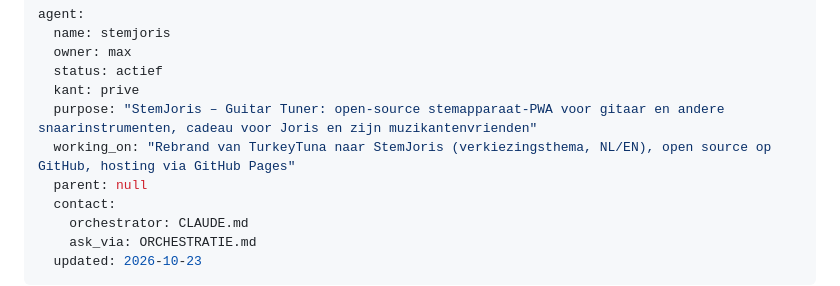
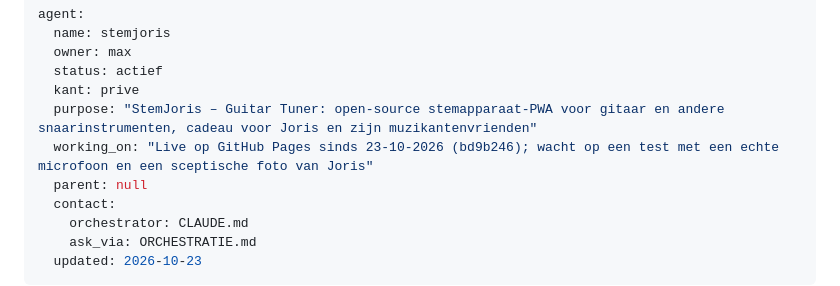
Before and after one commit to PonClick/stemjoris, a Markdown page: AGENTS.md, the part around the change. GitHub-like rendering.

```diff
--- a/AGENTS.md
+++ b/AGENTS.md
@@ -5,7 +5,7 @@ agent:
   status: actief
   kant: prive
   purpose: "StemJoris – Guitar Tuner: open-source stemapparaat-PWA voor gitaar en andere snaarinstrumenten, cadeau voor Joris en zijn muzikantenvrienden"
-  working_on: "Rebrand van TurkeyTuna naar StemJoris (verkiezingsthema, NL/EN), open source op GitHub, hosting via GitHub Pages"
+  working_on: "Live op GitHub Pages sinds 23-10-2026 (bd9b246); wacht op een test met een echte microfoon en een sceptische foto van Joris"
   parent: null
   contact:
     orchestrator: CLAUDE.md
```
Also changed, not shown: ORCHESTRATIE.md (+4 -2 lines).
